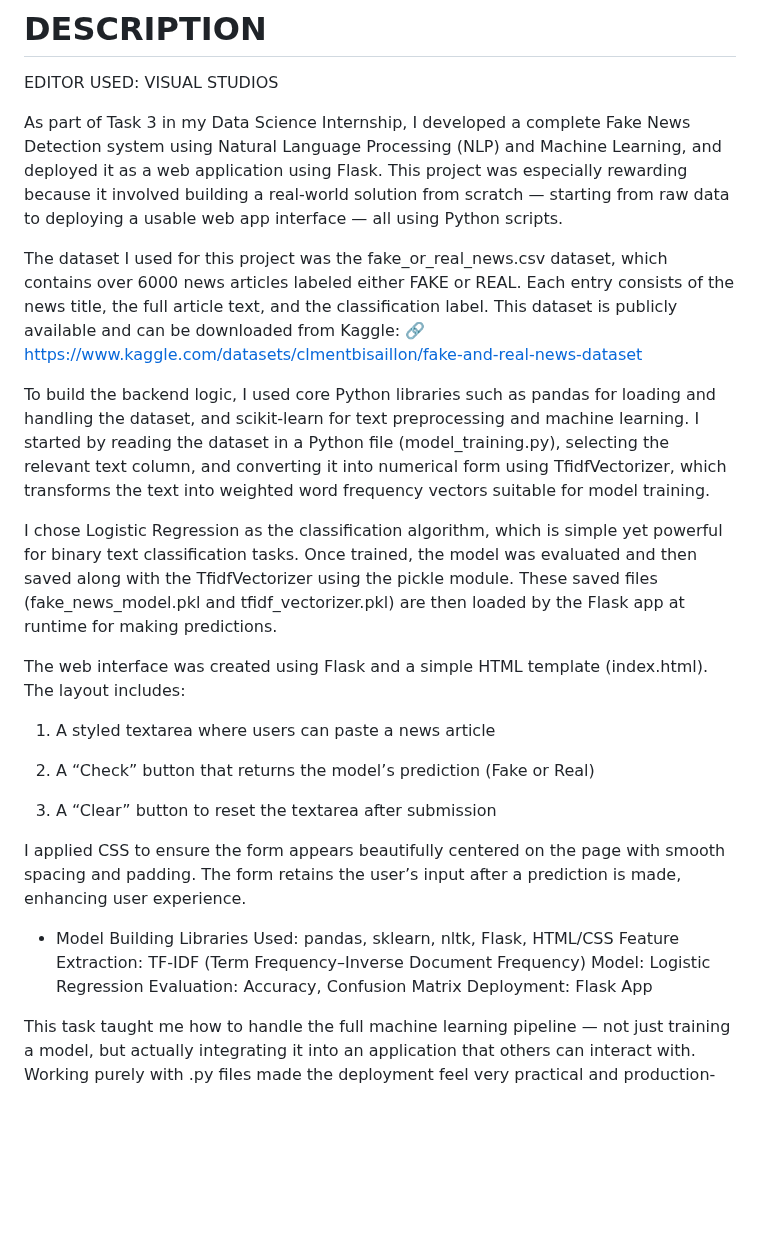
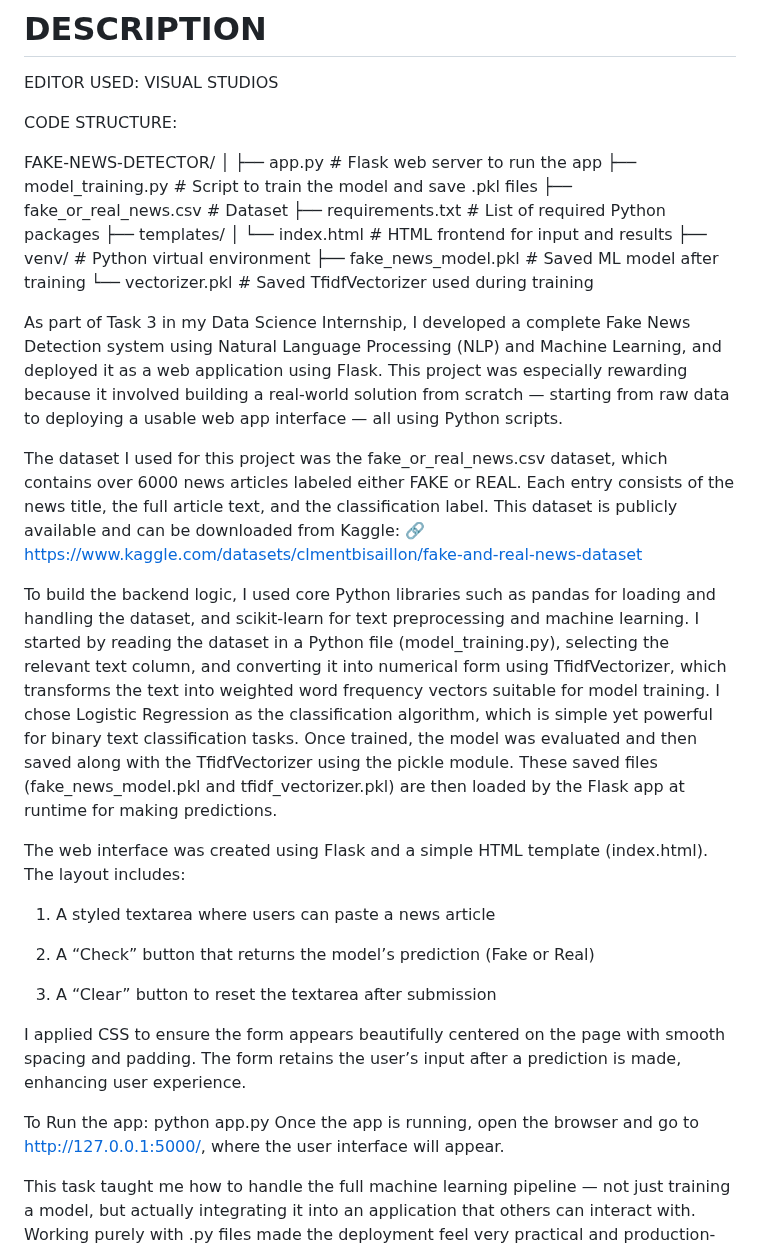
Before and after one commit to Harini0610/END-TO-END-DATA-SCIENCE-PROJECT, a Markdown page: README.md, the part around the change. Rendered like a GitHub page; blank space fills up the shorter version.

```diff
--- a/README.md
+++ b/README.md
@@ -16,14 +16,29 @@ MENTOR: NEELA SANTHOSH KUMAR
 
 EDITOR USED: VISUAL STUDIOS
 
+CODE STRUCTURE:
+
+FAKE-NEWS-DETECTOR/
+│
+├── app.py                    # Flask web server to run the app
+├── model_training.py         # Script to train the model and save .pkl files
+├── fake_or_real_news.csv     # Dataset
+├── requirements.txt          # List of required Python packages
+├── templates/
+│   └── index.html            # HTML frontend for input and results
+├── venv/                     # Python virtual environment
+├── fake_news_model.pkl       # Saved ML model after training
+└── vectorizer.pkl            # Saved TfidfVectorizer used during training
+
+
+
+
 As part of Task 3 in my Data Science Internship, I developed a complete Fake News Detection system using Natural Language Processing (NLP) and Machine Learning, and deployed it as a web application using Flask. This project was especially rewarding because it involved building a real-world solution from scratch — starting from raw data to deploying a usable web app interface — all using Python scripts.
 
 The dataset I used for this project was the fake_or_real_news.csv dataset, which contains over 6000 news articles labeled either FAKE or REAL. Each entry consists of the news title, the full article text, and the classification label. This dataset is publicly available and can be downloaded from Kaggle:
 🔗 https://www.kaggle.com/datasets/clmentbisaillon/fake-and-real-news-dataset
 
-To build the backend logic, I used core Python libraries such as pandas for loading and handling the dataset, and scikit-learn for text preprocessing and machine learning. I started by reading the dataset in a Python file (model_training.py), selecting the relevant text column, and converting it into numerical form using TfidfVectorizer, which transforms the text into weighted word frequency vectors suitable for model training.
-
-I chose Logistic Regression as the classification algorithm, which is simple yet powerful for binary text classification tasks. Once trained, the model was evaluated and then saved along with the TfidfVectorizer using the pickle module. These saved files (fake_news_model.pkl and tfidf_vectorizer.pkl) are then loaded by the Flask app at runtime for making predictions.
+To build the backend logic, I used core Python libraries such as pandas for loading and handling the dataset, and scikit-learn for text preprocessing and machine learning. I started by reading the dataset in a Python file (model_training.py), selecting the relevant text column, and converting it into numerical form using TfidfVectorizer, which transforms the text into weighted word frequency vectors suitable for model training. I chose Logistic Regression as the classification algorithm, which is simple yet powerful for binary text classification tasks. Once trained, the model was evaluated and then saved along with the TfidfVectorizer using the pickle module. These saved files (fake_news_model.pkl and tfidf_vectorizer.pkl) are then loaded by the Flask app at runtime for making predictions.
 
 The web interface was created using Flask and a simple HTML template (index.html). The layout includes:
 
@@ -35,12 +50,9 @@ The web interface was created using Flask and a simple HTML template (index.html
 
 I applied CSS to ensure the form appears beautifully centered on the page with smooth spacing and padding. The form retains the user’s input after a prediction is made, enhancing user experience.
 
-* Model Building
-Libraries Used: pandas, sklearn, nltk, Flask, HTML/CSS
-Feature Extraction: TF-IDF (Term Frequency–Inverse Document Frequency)
-Model: Logistic Regression
-Evaluation: Accuracy, Confusion Matrix
-Deployment: Flask App
+To Run the app:
+python app.py
+Once the app is running, open the browser and go to http://127.0.0.1:5000/, where the user interface will appear.
 
 This task taught me how to handle the full machine learning pipeline — not just training a model, but actually integrating it into an application that others can interact with. Working purely with .py files made the deployment feel very practical and production-like. I also learned how to handle form submissions using Flask routes, render dynamic content using Jinja2, and build a maintainable project folder structure with separate files for training, prediction, and templates.
 
```
